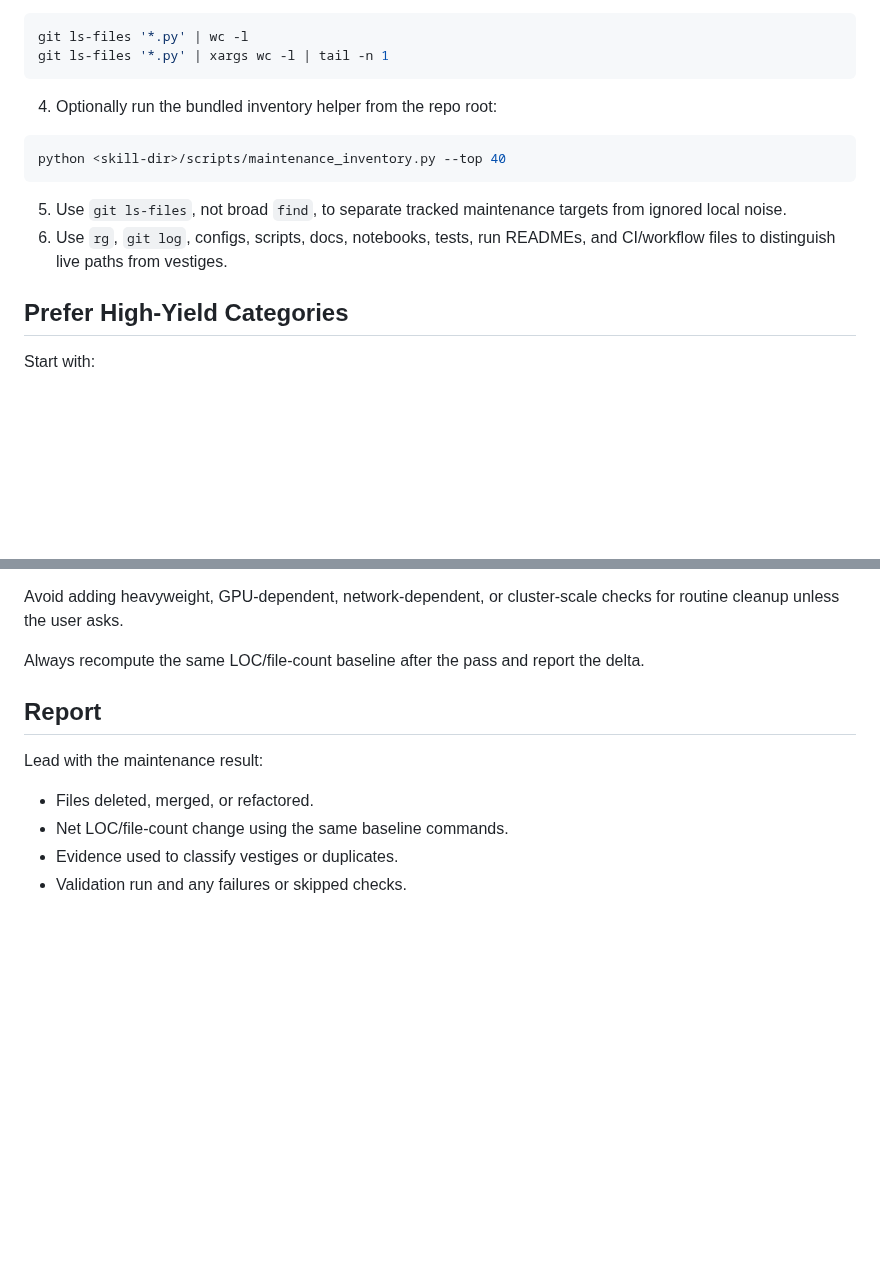
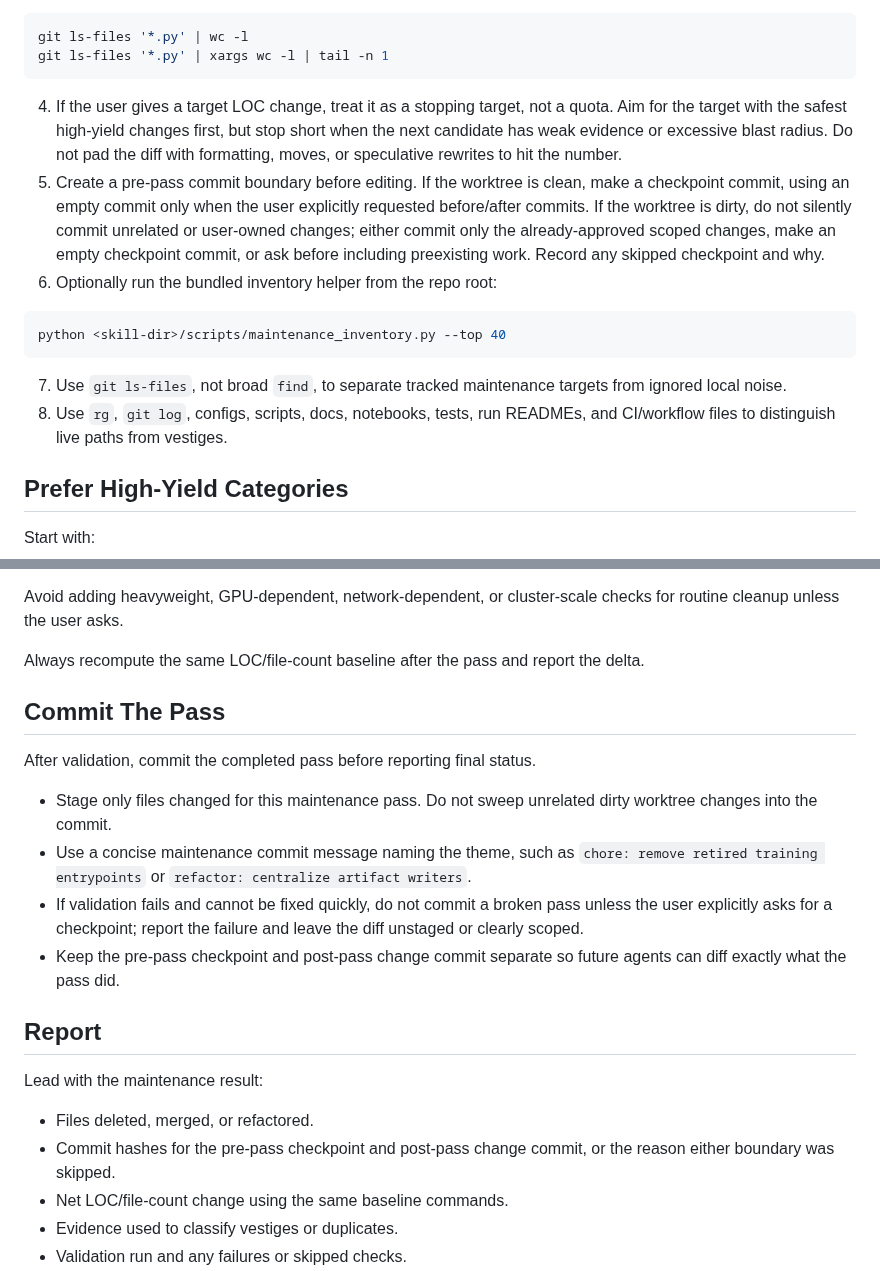
Before and after one commit to uchicago-dsi/ai-sci-skills, a Markdown page: skills/maintenance-pass/SKILL.md, 2 parts joined by grey strips. Drawn GitHub-style; blank space fills up the shorter version.

Commit message:
Update maintenance pass commit boundaries

````diff
--- a/skills/maintenance-pass/SKILL.md
+++ b/skills/maintenance-pass/SKILL.md
@@ -26,14 +26,16 @@ git ls-files '*.py' | wc -l
 git ls-files '*.py' | xargs wc -l | tail -n 1
 ```
 
-4. Optionally run the bundled inventory helper from the repo root:
+4. If the user gives a target LOC change, treat it as a stopping target, not a quota. Aim for the target with the safest high-yield changes first, but stop short when the next candidate has weak evidence or excessive blast radius. Do not pad the diff with formatting, moves, or speculative rewrites to hit the number.
+5. Create a pre-pass commit boundary before editing. If the worktree is clean, make a checkpoint commit, using an empty commit only when the user explicitly requested before/after commits. If the worktree is dirty, do not silently commit unrelated or user-owned changes; either commit only the already-approved scoped changes, make an empty checkpoint commit, or ask before including preexisting work. Record any skipped checkpoint and why.
+6. Optionally run the bundled inventory helper from the repo root:
 
 ```bash
 python <skill-dir>/scripts/maintenance_inventory.py --top 40
 ```
 
-5. Use `git ls-files`, not broad `find`, to separate tracked maintenance targets from ignored local noise.
-6. Use `rg`, `git log`, configs, scripts, docs, notebooks, tests, run READMEs, and CI/workflow files to distinguish live paths from vestiges.
+7. Use `git ls-files`, not broad `find`, to separate tracked maintenance targets from ignored local noise.
+8. Use `rg`, `git log`, configs, scripts, docs, notebooks, tests, run READMEs, and CI/workflow files to distinguish live paths from vestiges.
 
 ## Prefer High-Yield Categories
 
@@ -119,11 +121,21 @@ Avoid adding heavyweight, GPU-dependent, network-dependent, or cluster-scale che
 
 Always recompute the same LOC/file-count baseline after the pass and report the delta.
 
+## Commit The Pass
+
+After validation, commit the completed pass before reporting final status.
+
+- Stage only files changed for this maintenance pass. Do not sweep unrelated dirty worktree changes into the commit.
+- Use a concise maintenance commit message naming the theme, such as `chore: remove retired training entrypoints` or `refactor: centralize artifact writers`.
+- If validation fails and cannot be fixed quickly, do not commit a broken pass unless the user explicitly asks for a checkpoint; report the failure and leave the diff unstaged or clearly scoped.
+- Keep the pre-pass checkpoint and post-pass change commit separate so future agents can diff exactly what the pass did.
+
 ## Report
 
 Lead with the maintenance result:
 
 - Files deleted, merged, or refactored.
+- Commit hashes for the pre-pass checkpoint and post-pass change commit, or the reason either boundary was skipped.
 - Net LOC/file-count change using the same baseline commands.
 - Evidence used to classify vestiges or duplicates.
 - Validation run and any failures or skipped checks.
````
